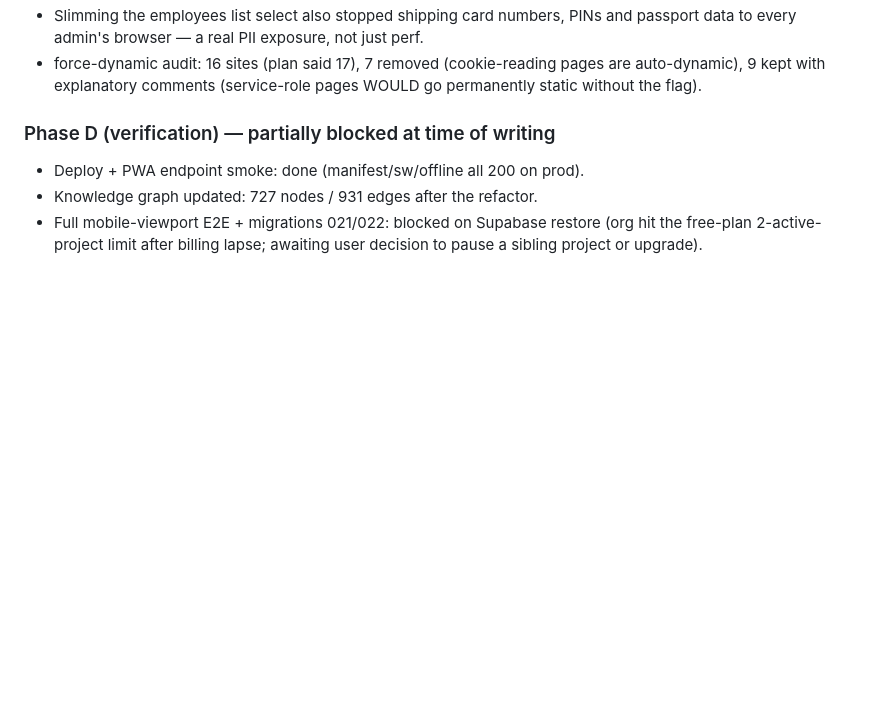
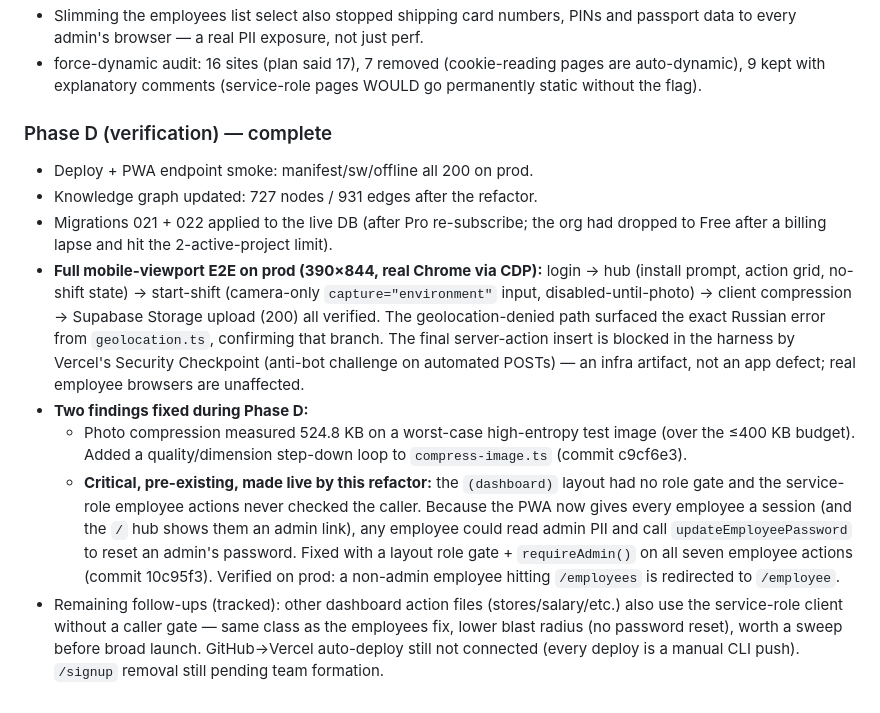
Before and after one commit to icekryptor/tandyr, a Markdown page: docs/plans/2026-07-03-pwa-refactor-design.md, the part around the change. Rendered like a GitHub page; blank space fills up the shorter version.

Commit message:
docs: Phase D complete — E2E results + security fix recorded
Co-Authored-By: Claude Fable 5 <noreply@anthropic.com>

```diff
--- a/docs/plans/2026-07-03-pwa-refactor-design.md
+++ b/docs/plans/2026-07-03-pwa-refactor-design.md
@@ -160,9 +160,36 @@ deltas from the design:
   pages are auto-dynamic), 9 kept with explanatory comments (service-role
   pages WOULD go permanently static without the flag).
 
-### Phase D (verification) — partially blocked at time of writing
-- Deploy + PWA endpoint smoke: done (manifest/sw/offline all 200 on prod).
+### Phase D (verification) — complete
+- Deploy + PWA endpoint smoke: manifest/sw/offline all 200 on prod.
 - Knowledge graph updated: 727 nodes / 931 edges after the refactor.
-- Full mobile-viewport E2E + migrations 021/022: blocked on Supabase
-  restore (org hit the free-plan 2-active-project limit after billing
-  lapse; awaiting user decision to pause a sibling project or upgrade).
+- Migrations 021 + 022 applied to the live DB (after Pro re-subscribe;
+  the org had dropped to Free after a billing lapse and hit the
+  2-active-project limit).
+- **Full mobile-viewport E2E on prod (390×844, real Chrome via CDP):**
+  login → hub (install prompt, action grid, no-shift state) → start-shift
+  (camera-only `capture="environment"` input, disabled-until-photo) →
+  client compression → Supabase Storage upload (200) all verified. The
+  geolocation-denied path surfaced the exact Russian error from
+  `geolocation.ts`, confirming that branch. The final server-action insert
+  is blocked in the harness by Vercel's Security Checkpoint (anti-bot
+  challenge on automated POSTs) — an infra artifact, not an app defect;
+  real employee browsers are unaffected.
+- **Two findings fixed during Phase D:**
+  - Photo compression measured 524.8 KB on a worst-case high-entropy test
+    image (over the ≤400 KB budget). Added a quality/dimension step-down
+    loop to `compress-image.ts` (commit c9cf6e3).
+  - **Critical, pre-existing, made live by this refactor:** the `(dashboard)`
+    layout had no role gate and the service-role employee actions never
+    checked the caller. Because the PWA now gives every employee a session
+    (and the `/` hub shows them an admin link), any employee could read
+    admin PII and call `updateEmployeePassword` to reset an admin's
+    password. Fixed with a layout role gate + `requireAdmin()` on all seven
+    employee actions (commit 10c95f3). Verified on prod: a non-admin
+    employee hitting `/employees` is redirected to `/employee`.
+- Remaining follow-ups (tracked): other dashboard action files
+  (stores/salary/etc.) also use the service-role client without a caller
+  gate — same class as the employees fix, lower blast radius (no password
+  reset), worth a sweep before broad launch. GitHub→Vercel auto-deploy
+  still not connected (every deploy is a manual CLI push). `/signup`
+  removal still pending team formation.
```
